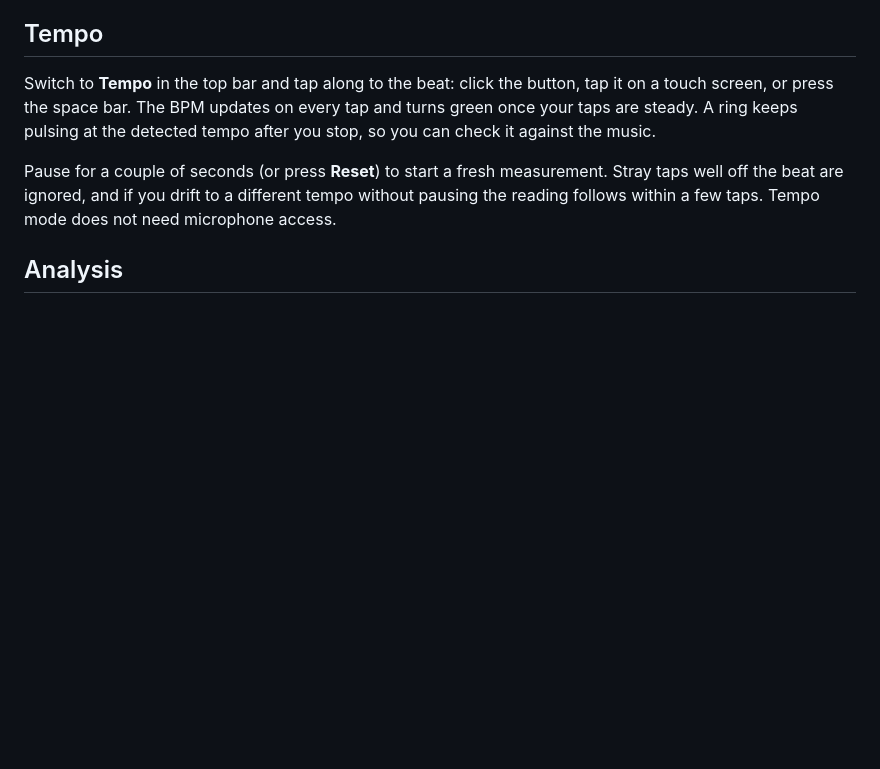
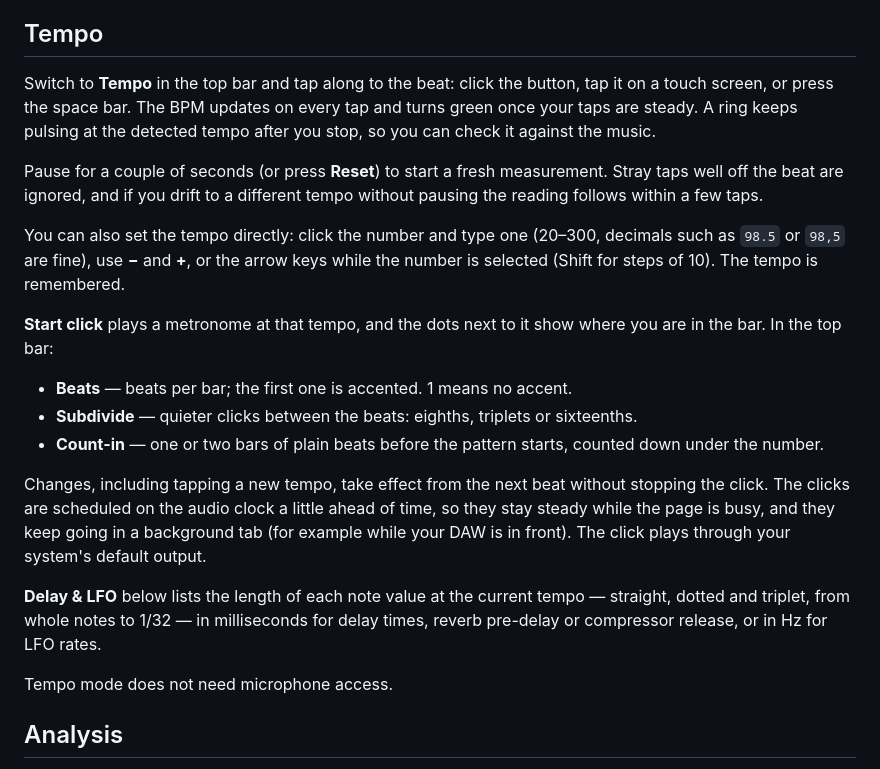
Before and after one commit to SaschaLurz/daw-helper, a Markdown page: README.md, the part around one of its changes. Drawn GitHub-style; blank space fills up the shorter version.

```diff
--- a/README.md
+++ b/README.md
@@ -65,6 +79,31 @@ tempo after you stop, so you can check it against the music.
 Pause for a couple of seconds (or press **Reset**) to start a fresh
 measurement. Stray taps well off the beat are ignored, and if you drift to a
 different tempo without pausing the reading follows within a few taps.
+
+You can also set the tempo directly: click the number and type one (20–300,
+decimals such as `98.5` or `98,5` are fine), use **−** and **+**, or the arrow
+keys while the number is selected (Shift for steps of 10). The tempo is
+remembered.
+
+**Start click** plays a metronome at that tempo, and the dots next to it show
+where you are in the bar. In the top bar:
+
+- **Beats** — beats per bar; the first one is accented. 1 means no accent.
+- **Subdivide** — quieter clicks between the beats: eighths, triplets or
+  sixteenths.
+- **Count-in** — one or two bars of plain beats before the pattern starts,
+  counted down under the number.
+
+Changes, including tapping a new tempo, take effect from the next beat without
+stopping the click. The clicks are scheduled on the audio clock a little ahead
+of time, so they stay steady while the page is busy, and they keep going in a
+background tab (for example while your DAW is in front). The click plays
+through your system's default output.
+
+**Delay & LFO** below lists the length of each note value at the current tempo
+— straight, dotted and triplet, from whole notes to 1/32 — in milliseconds for
+delay times, reverb pre-delay or compressor release, or in Hz for LFO rates.
+
 Tempo mode does not need microphone access.
 
 ## Analysis
```
Also changed, not shown: other parts of README.md (+53 -35 lines), docs/tempo.png, docs/tuner.png, icons/icon-192.png (added), icons/icon-512.png (added), icons/icon-maskable-512.png (added), 14 other files.
